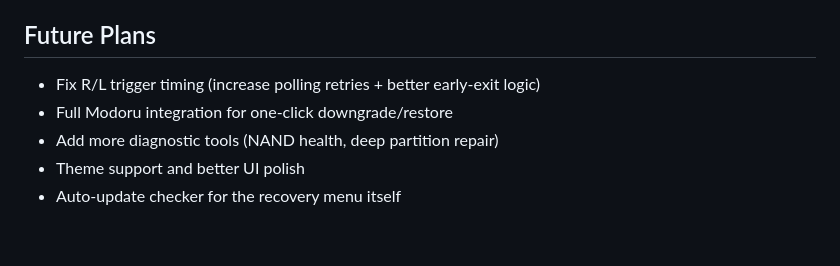
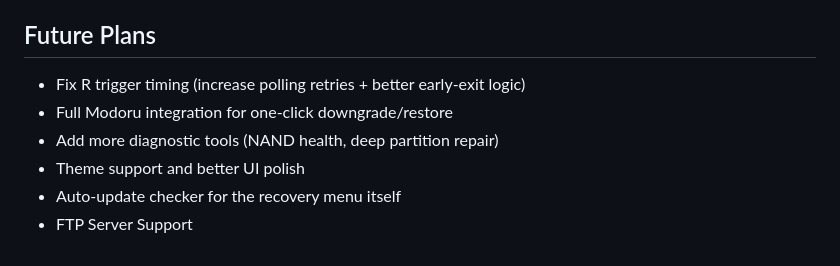
Before and after one commit to DrinkingSubset/PS-Vita-Recovery-Menu-Project, a Markdown page: README.md, the part around the change. Drawn GitHub-style.

Commit message:
Correct R/L trigger timing mention in README

```diff
--- a/README.md
+++ b/README.md
@@ -291,8 +291,9 @@ If I've missed someone important (especially from your own testing or inspiratio
 
 ## Future Plans
 
-- Fix R/L trigger timing (increase polling retries + better early-exit logic)
+- Fix R trigger timing (increase polling retries + better early-exit logic)
 - Full Modoru integration for one-click downgrade/restore
 - Add more diagnostic tools (NAND health, deep partition repair)
 - Theme support and better UI polish
 - Auto-update checker for the recovery menu itself
+- FTP Server Support
```
